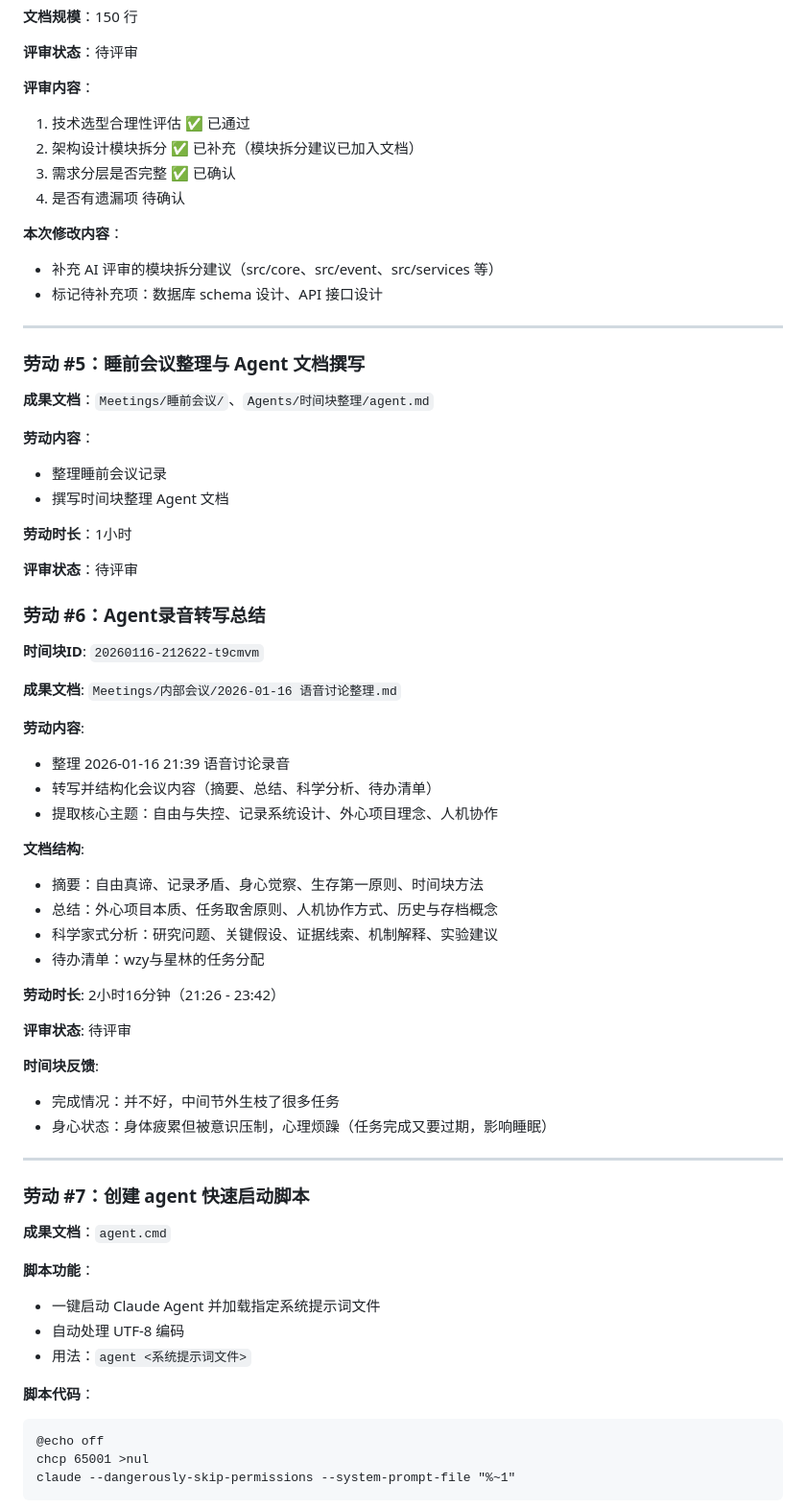
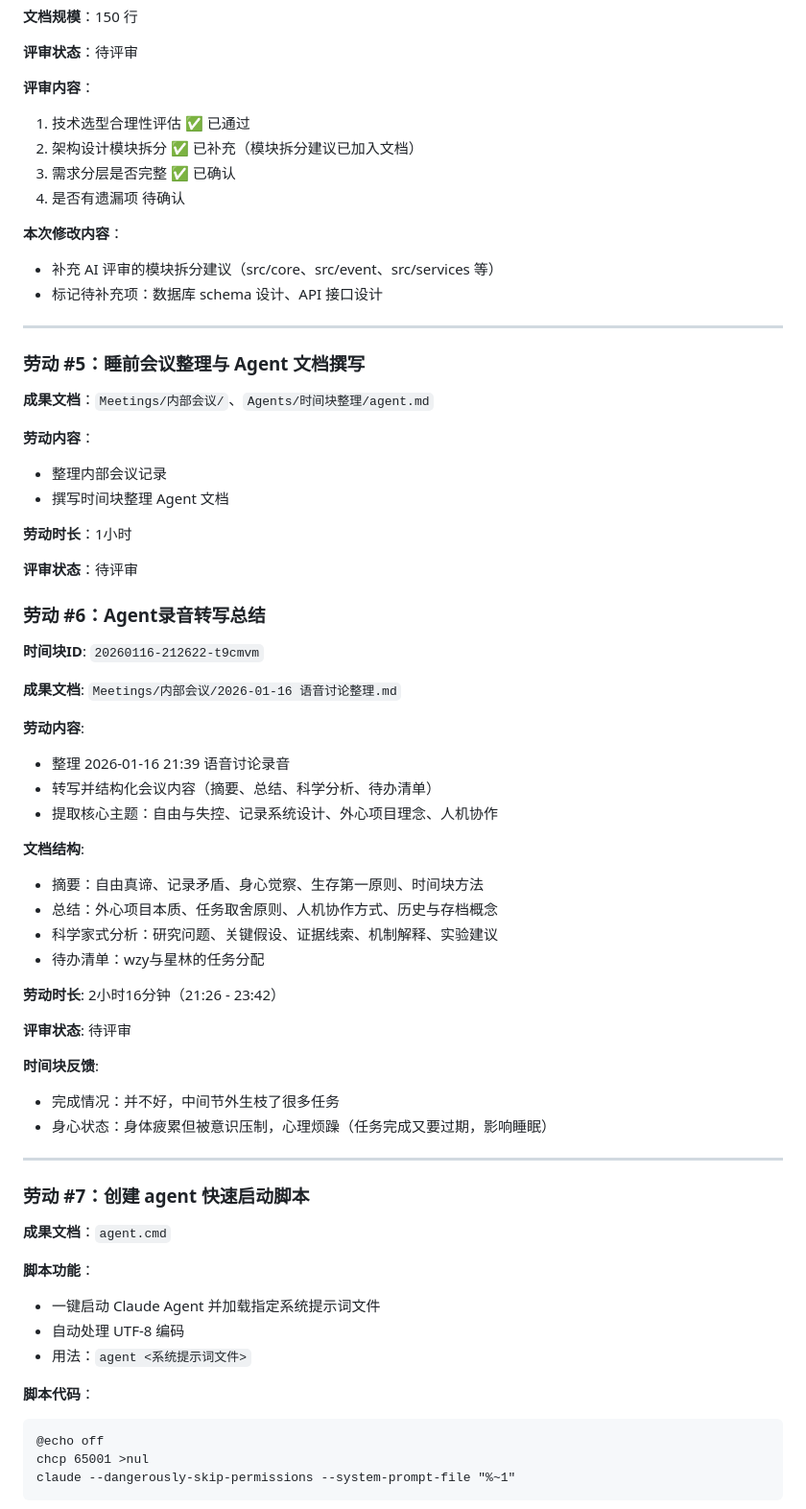
Before and after one commit to exomind-team/exomind-team, a Markdown page: Logs/2026-01-16.md, the part around one of its changes. Shown at 96% size. Drawn GitHub-style.

Commit message:
docs: :memo: 内部会议文档更新

````diff
--- a/Logs/2026-01-16.md
+++ b/Logs/2026-01-16.md
@@ -42,12 +43,14 @@
 **评审状态**：待评审
 
 **评审内容**：
+
 1. 技术选型合理性评估 ✅ 已通过
 2. 架构设计模块拆分 ✅ 已补充（模块拆分建议已加入文档）
 3. 需求分层是否完整 ✅ 已确认
 4. 是否有遗漏项 待确认
 
 **本次修改内容**：
+
 - 补充 AI 评审的模块拆分建议（src/core、src/event、src/services 等）
 - 标记待补充项：数据库 schema 设计、API 接口设计
 
@@ -55,10 +58,11 @@
 
 ### 劳动 #5：睡前会议整理与 Agent 文档撰写
 
-**成果文档**：`Meetings/睡前会议/`、`Agents/时间块整理/agent.md`
+**成果文档**：`Meetings/内部会议/`、`Agents/时间块整理/agent.md`
 
 **劳动内容**：
-- 整理睡前会议记录
+
+- 整理内部会议记录
 - 撰写时间块整理 Agent 文档
 
 **劳动时长**：1小时
@@ -72,11 +76,13 @@
 **成果文档**: `Meetings/内部会议/2026-01-16 语音讨论整理.md`
 
 **劳动内容**:
+
 - 整理 2026-01-16 21:39 语音讨论录音
 - 转写并结构化会议内容（摘要、总结、科学分析、待办清单）
 - 提取核心主题：自由与失控、记录系统设计、外心项目理念、人机协作
 
 **文档结构**:
+
 - 摘要：自由真谛、记录矛盾、身心觉察、生存第一原则、时间块方法
 - 总结：外心项目本质、任务取舍原则、人机协作方式、历史与存档概念
 - 科学家式分析：研究问题、关键假设、证据线索、机制解释、实验建议
@@ -87,6 +93,7 @@
 **评审状态**: 待评审
 
 **时间块反馈**:
+
 - 完成情况：并不好，中间节外生枝了很多任务
 - 身心状态：身体疲累但被意识压制，心理烦躁（任务完成又要过期，影响睡眠）
 
@@ -97,11 +104,13 @@
 **成果文档**：`agent.cmd`
 
 **脚本功能**：
+
 - 一键启动 Claude Agent 并加载指定系统提示词文件
 - 自动处理 UTF-8 编码
 - 用法：`agent <系统提示词文件>`
 
 **脚本代码**：
+
 ```cmd
 @echo off
 chcp 65001 >nul
````
Also changed, not shown: other parts of Logs/2026-01-16.md (+2 -0 lines).
